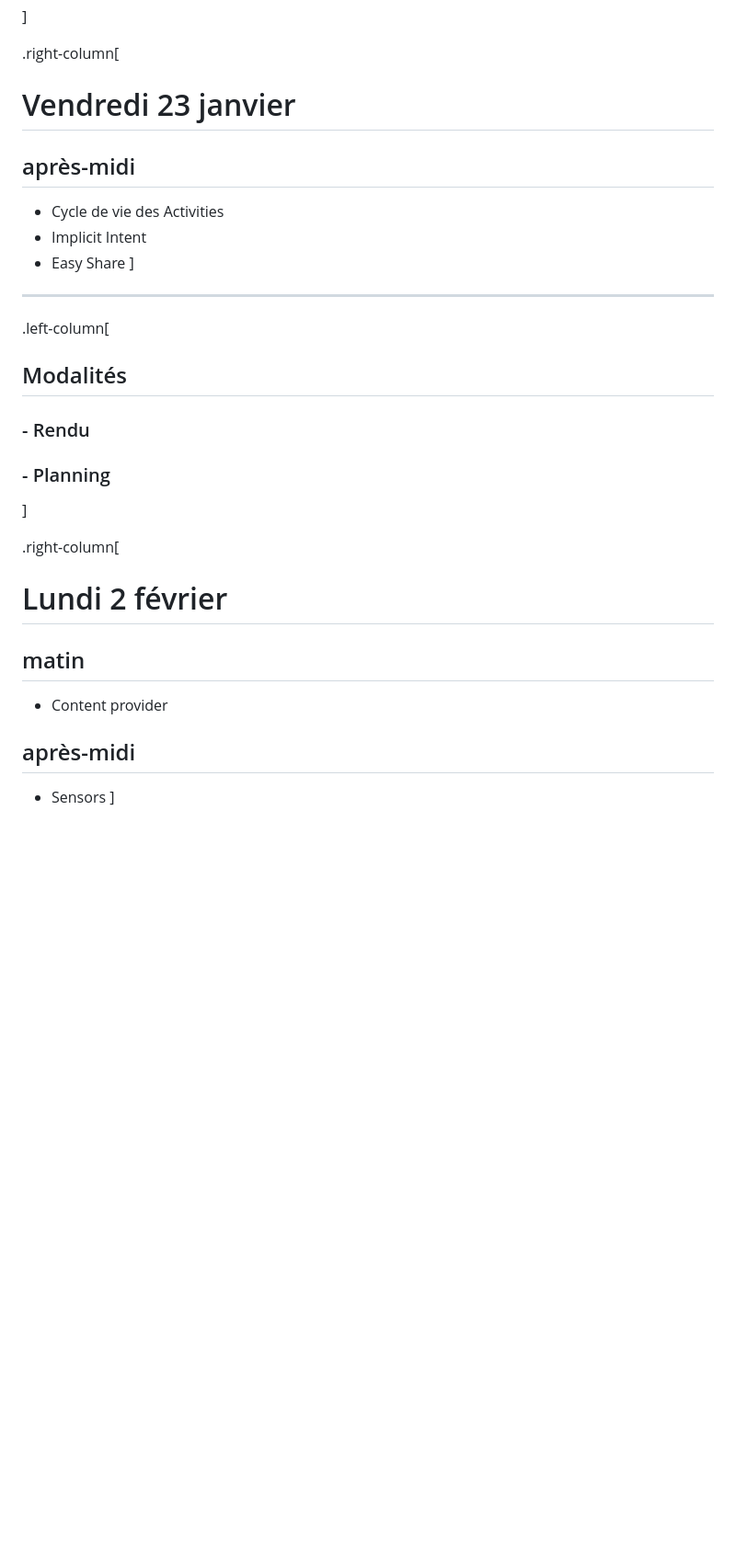
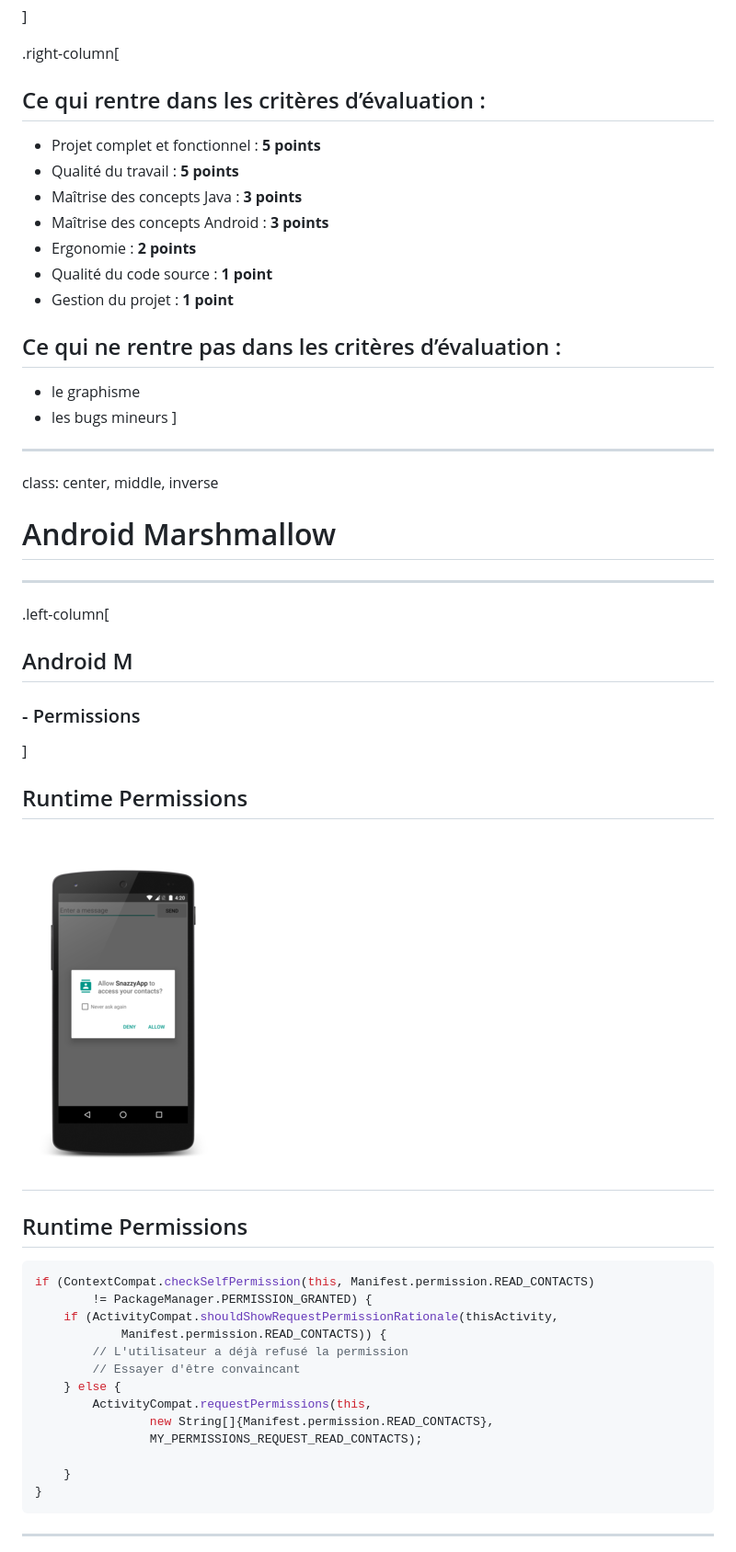
Before and after one commit to gobelins-crm/crm14-slides, a Markdown page: content.md, the part around the change printed below. Shown: that part at 92% size. Drawn GitHub-style; pictures changed too: images/request_permission_dialog.png (added); blank space fills up the shorter version.

````diff
--- a/content.md
+++ b/content.md
@@ -111,26 +58,48 @@ class: center, middle, inverse
 ]
 
 .right-column[
-# Vendredi 23 janvier
-## après-midi
-- Cycle de vie des Activities
-- Implicit Intent
-- Easy Share
+## Ce qui rentre dans les critères d’évaluation :
+- Projet complet et fonctionnel : __5 points__
+- Qualité du travail :            __5 points__
+- Maîtrise des concepts Java :    __3 points__
+- Maîtrise des concepts Android : __3 points__
+- Ergonomie :                     __2 points__
+- Qualité du code source :        __1 point__
+- Gestion du projet :             __1 point__
+
+## Ce qui ne rentre pas dans les critères d’évaluation :
+- le graphisme
+- les bugs mineurs
 ]
+---
 
+class: center, middle, inverse
+# Android Marshmallow
 ---
+
 .left-column[
-## Modalités
-### - Rendu
-### - Planning
+## Android M
+### - Permissions
 ]
+## Runtime Permissions
+![img](images/request_permission_dialog.png)
+---
 
-.right-column[
-# Lundi 2 février
-## matin
-- Content provider
+## Runtime Permissions
+```java
+if (ContextCompat.checkSelfPermission(this, Manifest.permission.READ_CONTACTS)
+        != PackageManager.PERMISSION_GRANTED) {
+    if (ActivityCompat.shouldShowRequestPermissionRationale(thisActivity,
+            Manifest.permission.READ_CONTACTS)) {
+        // L'utilisateur a déjà refusé la permission
+        // Essayer d'être convaincant
+    } else {
+        ActivityCompat.requestPermissions(this,
+                new String[]{Manifest.permission.READ_CONTACTS},
+                MY_PERMISSIONS_REQUEST_READ_CONTACTS);
 
-## après-midi
-- Sensors
-]
+    }
+}
+```
+---
 
````
Also changed, not shown: other parts of content.md (+90 -410 lines), images/doze.png (added), images/fingerprint-screen.png (added), images/text-selection.gif (added), 11 other files.
